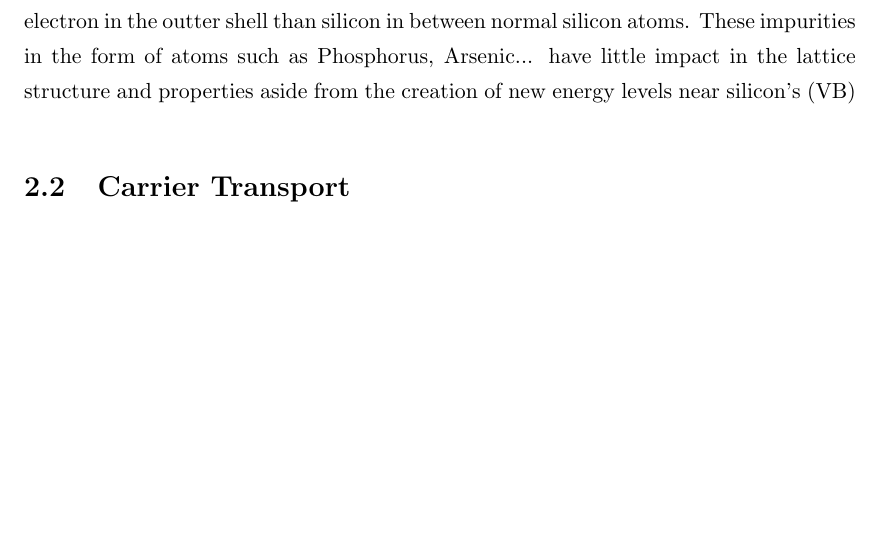
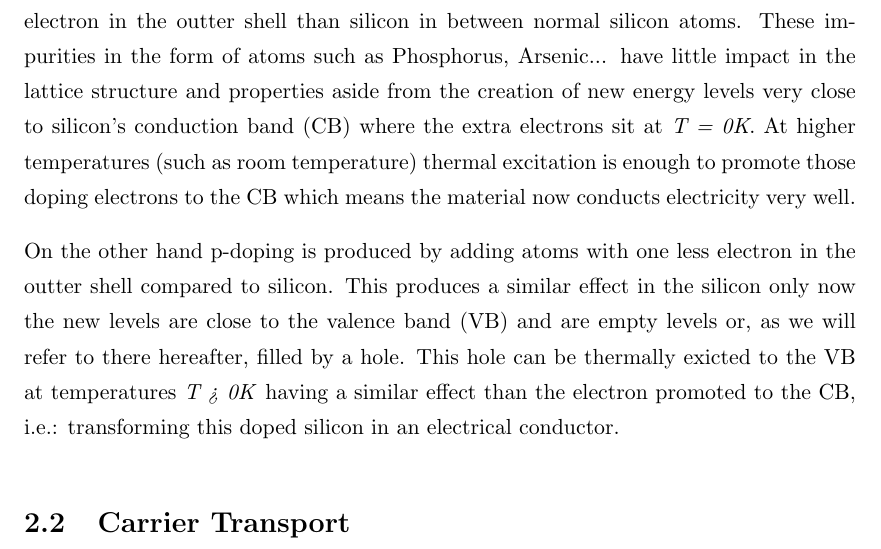
Before and after one commit to AlGepe/TFG, a LaTeX thesis (GraduateThesis.tex, which reads Chapters/Chapter2.tex): part of page 17 of 24, cut so that both start at the same text, the shorter picture padded with empty space. Compiled offline with pdfLaTeX.

Commit message:
Finished doping

```diff
--- a/Chapters/Chapter2.tex
+++ b/Chapters/Chapter2.tex
@@ -11,7 +11,9 @@ Even though this general concept of particle detector holds true for almost ever
 
 Silicon is a semiconductor material and as such it has some interesting properties. In a pure state silicon does not conduct electrity well enough to be a good material to build a detector. However, as any semiconductor its electrical properties can be easily modified by adding controlled impurities a pure silicon crystal; this process is called doping. There are two basic types of doping: n-doping and p-doping which differ one from another in the properties of the impurity atoms.
 
-On the one hand n-doping is produced by introducing atoms with (typically) one more electron in the outter shell than silicon in between normal silicon atoms. These impurities in the form of atoms such as Phosphorus, Arsenic... have little impact in the lattice structure and properties aside from the creation of new energy levels near silicon's (VB)
+On the one hand n-doping is produced by introducing atoms with (typically) one more electron in the outter shell than silicon in between normal silicon atoms. These impurities in the form of atoms such as Phosphorus, Arsenic... have little impact in the lattice structure and properties aside from the creation of new energy levels very close to silicon's conduction band (CB) where the extra electrons sit at \textit{T = 0K}. At higher temperatures (such as room temperature) thermal excitation is enough to promote those doping electrons to the CB which means the material now conducts electricity very well.
+
+On the other hand p-doping is produced by adding atoms with one less electron in the outter shell compared to silicon. This produces a similar effect in the silicon only now the new levels are close to the valence band (VB) and are empty levels or, as we will refer to there hereafter, filled by a hole. This hole can be thermally exicted to the VB at temperatures \textit{T > 0K} having a similar effect than the electron promoted to the CB, i.e.: transforming this doped silicon in an electrical conductor.
 
 \section{Carrier Transport}
 
```
